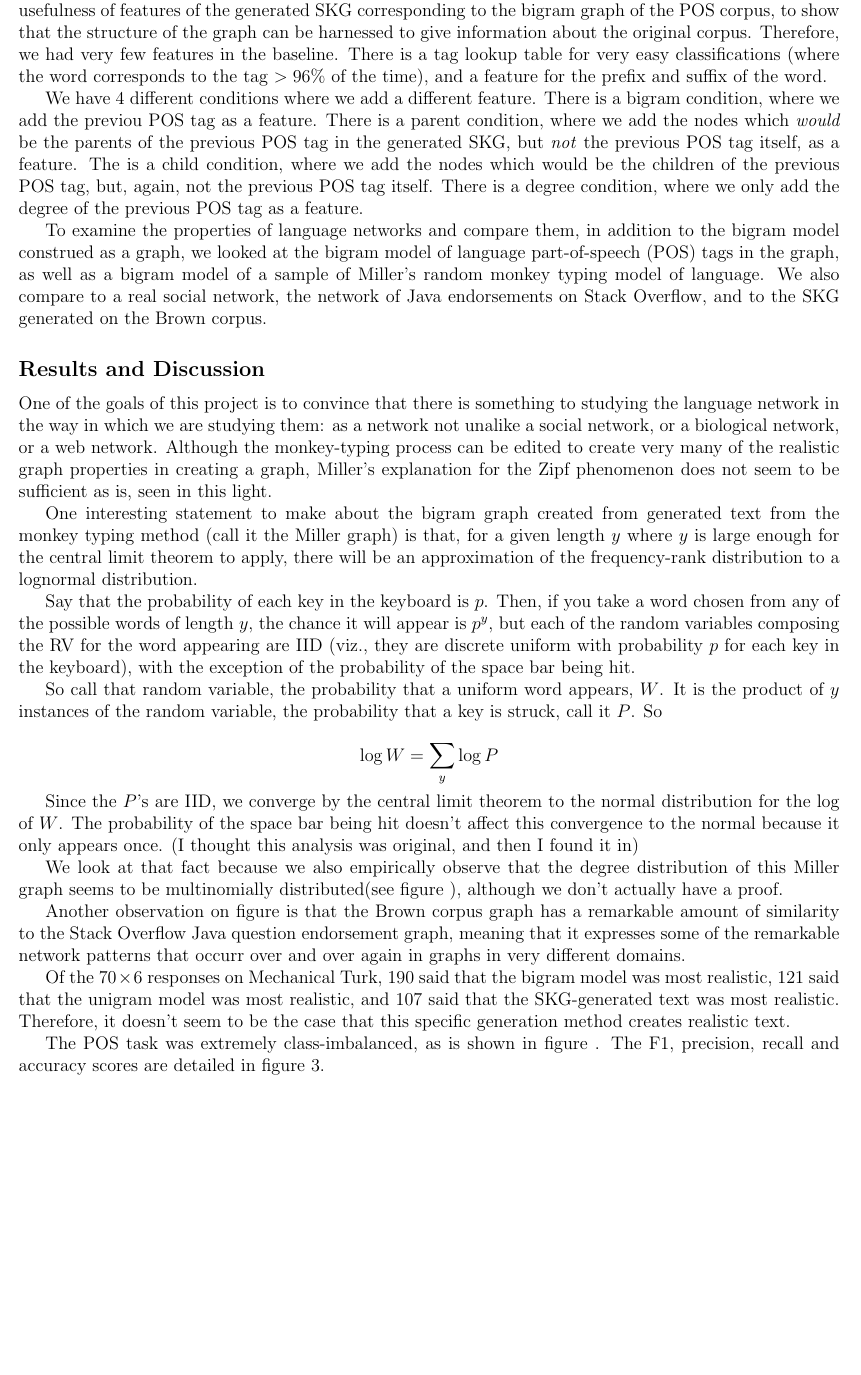
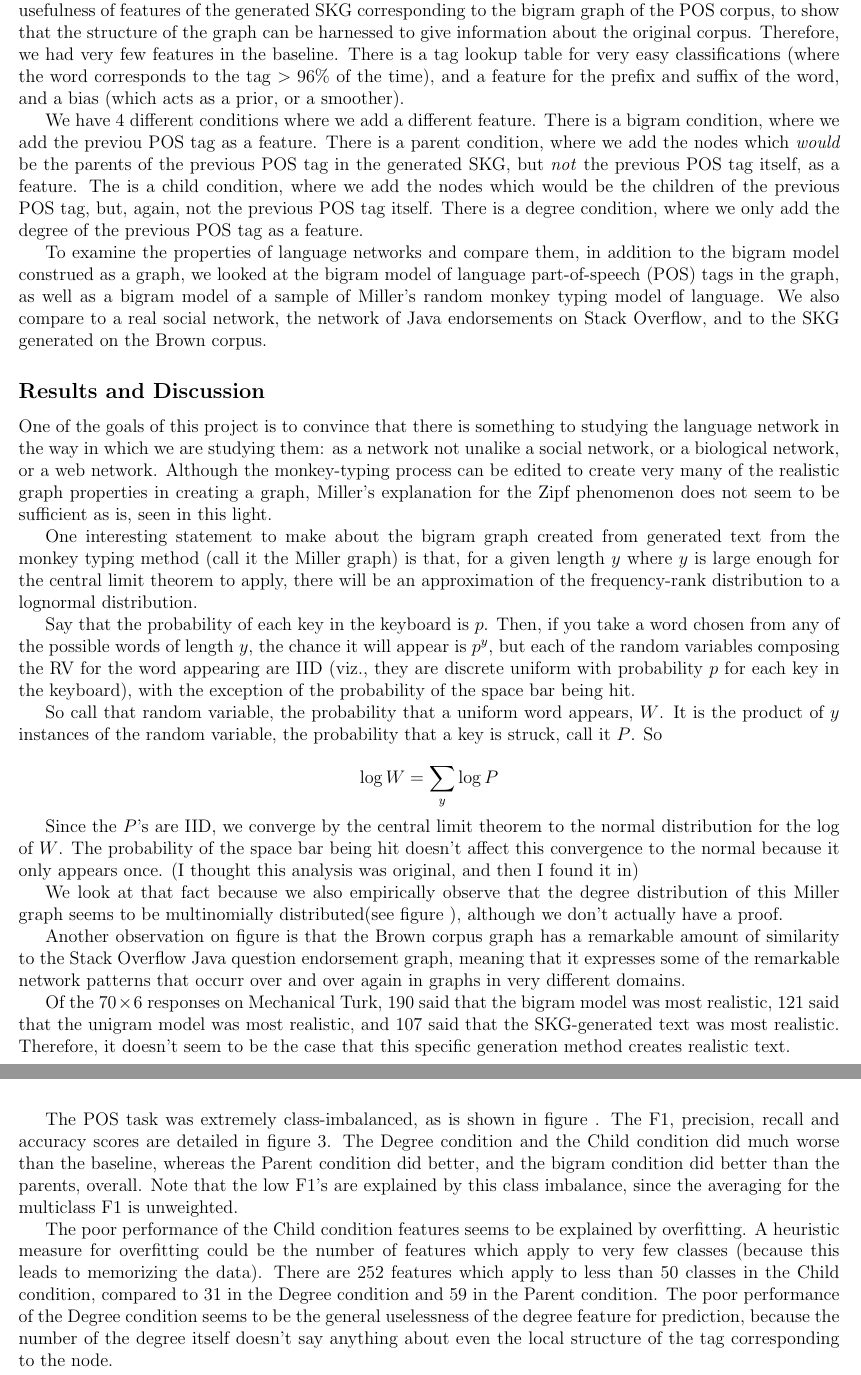
Before and after one commit to howonlee/kroneckerText, a LaTeX document (report/final_report.tex): part of page 4 of 7 before the commit and two parts of pages 4 and 6 of 7 after it, the two joined at a grey line, cut so that both start at the same text, the shorter picture padded with empty space. Compiled offline with pdfLaTeX.

Commit message:
overfitting, eh?

```diff
--- a/report/final_report.tex
+++ b/report/final_report.tex
@@ -79,7 +79,7 @@ POS tagging is a supervised learning task in natural language processing. A corp
 
 Typical features in POS tagging include the suffix and prefix of the word to be classified, some context in the sentence, and the previous tags assigned. Of those, the one of most note is the previous tag assigned, because that means that an n-gram of the previous POS tags is a feature in the perceptron. %% citation for the typical features in POS tagging
 
-It is not the goal of this project to build a state-of-the-art POS tagger. Rather, we want to see the usefulness of features of the generated SKG corresponding to the bigram graph of the POS corpus, to show that the structure of the graph can be harnessed to give information about the original corpus. Therefore, we had very few features in the baseline. There is a tag lookup table for very easy classifications (where the word corresponds to the tag $>96\%$ of the time), and a feature for the prefix and suffix of the word.
+It is not the goal of this project to build a state-of-the-art POS tagger. Rather, we want to see the usefulness of features of the generated SKG corresponding to the bigram graph of the POS corpus, to show that the structure of the graph can be harnessed to give information about the original corpus. Therefore, we had very few features in the baseline. There is a tag lookup table for very easy classifications (where the word corresponds to the tag $>96\%$ of the time), and a feature for the prefix and suffix of the word, and a bias (which acts as a prior, or a smoother).
 
 We have 4 different conditions where we add a different feature. There is a bigram condition, where we add the previou POS tag as a feature. There is a parent condition, where we add the nodes which \emph{would} be the parents of the previous POS tag in the generated SKG, but \emph{not} the previous POS tag itself, as a feature. The is a child condition, where we add the nodes which would be the children of the previous POS tag, but, again, not the previous POS tag itself. There is a degree condition, where we only add the degree of the previous POS tag as a feature. %this is super confusing, play with it
 
@@ -137,19 +137,9 @@ Another observation on figure \label{fig:plots} is that the Brown corpus graph h
 Of the $70 \times 6$ responses on Mechanical Turk, 190 said that the bigram model was most realistic, 121 said that the unigram model was most realistic, and 107 said that the SKG-generated text was most realistic. Therefore, it doesn't seem to be the case that this specific generation method creates realistic text.
 %%%3. give an example of the damn generated text, tell us why the kronecker thing sucks
 
-The POS task was extremely class-imbalanced, as is shown in figure \ref{fig:confmat}. The F1, precision, recall and accuracy scores are detailed in figure \ref{fig:f1s}.
+The POS task was extremely class-imbalanced, as is shown in figure \ref{fig:confmat}. The F1, precision, recall and accuracy scores are detailed in figure \ref{fig:f1s}. The Degree condition and the Child condition did much worse than the baseline, whereas the Parent condition did better, and the bigram condition did better than the parents, overall. Note that the low F1's are explained by this class imbalance, since the averaging for the multiclass F1 is unweighted.
 
-%%% the degree sucks because there's no correlation to be found
-%i-1 tag degree 32 {u'NR': -0.735, u'NR-HL': 0.735}
-%i-1 tag degree 137 {u'UH': 0.492, u'JJ': -0.492}
-%i-1 tag degree 249 {u'PPO': 0.809, u'FW-VB': -0.809}
-%%% the parents is good because it sort of models the place in the graph for the previous tag
-%i-1 tag parent DT+BEZ-NC {u'NN-TL': -0.645, u'NNS-TL': 0.645}
-%i-1 tag parent FW-IN+AT-TL {u'NNS$-TL': -0.796, u'NN-TL': -0.344, u'NP-TL': 0.344, u'NN': 0.796}
-%%% the children is bad because the word structure is already captured in the model
-%i-1 tag children AT-NC {u'JJ-HL': 0.759, u'JJ': -0.759}
-%i-1 tag children NP-TL-HL {u'CS': -0.644, u'TO': -0.293, u'IN': 0.293, u'WPS': 0.644}
-%i-1 tag children UH-NC {u'RP': -0.409, u'PN': -0.752, u'CD': 0.752, u'EX': -0.481, u'RB': 0.014, u'IN': 0.409, u'NNS': 0.467}
+The poor performance of the Child condition features seems to be explained by overfitting. A heuristic measure for overfitting could be the number of features which apply to very few classes (because this leads to memorizing the data). There are 252 features which apply to less than 50 classes in the Child condition, compared to 31 in the Degree condition and 59 in the Parent condition. The poor performance of the Degree condition seems to be the general uselessness of the degree feature for prediction, because the number of the degree itself doesn't say anything about even the local structure of the tag corresponding to the node.
 
 Something to note is that, despite the face that part of the impetus for this project was the thought that a very large but sparse n-gram model could be represented compactly by the SKG, it is the case that there might not really be a large savings in the number of parameters or a compression, because there is a need to generate and store the node labellings to map between the labels for the SKG and the words or tags in the corpus.
 
```
Also changed, not shown: report/final_report.tex (2 more changed lines), 4 other files.
